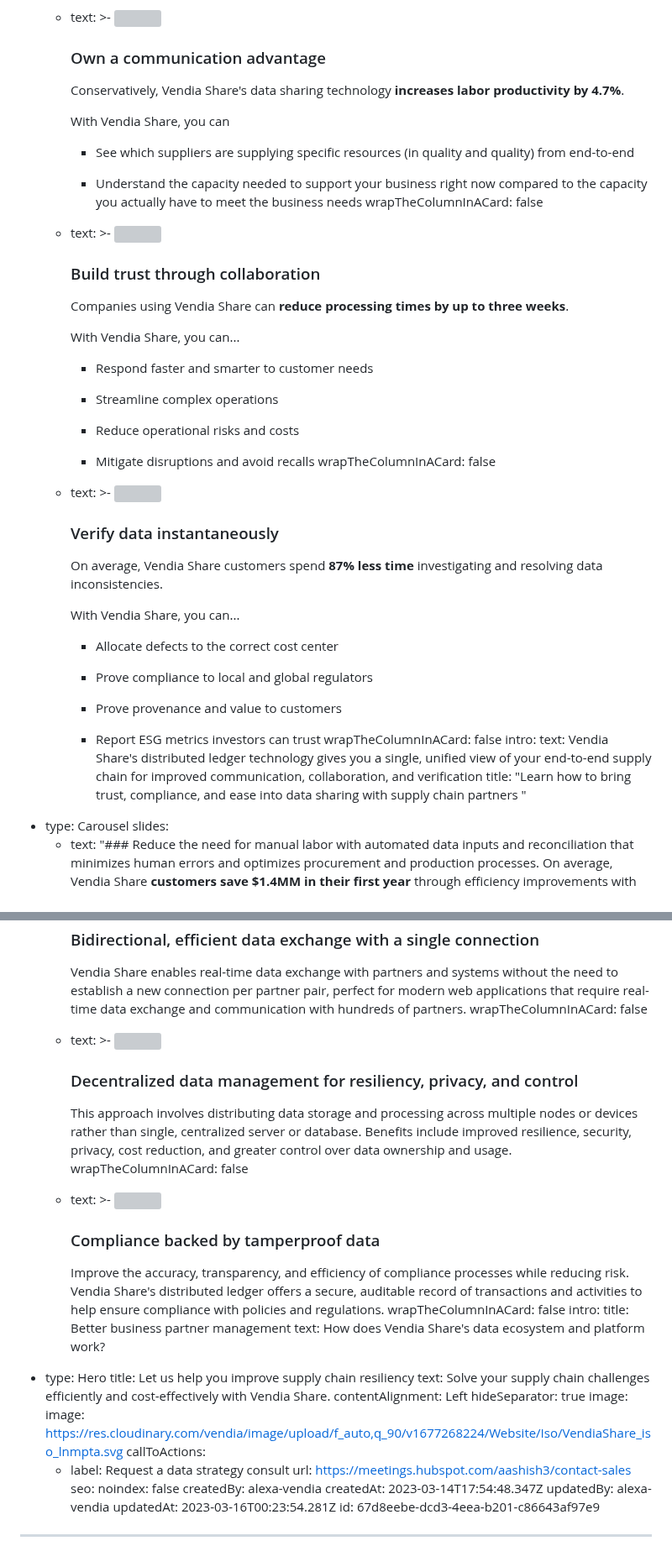
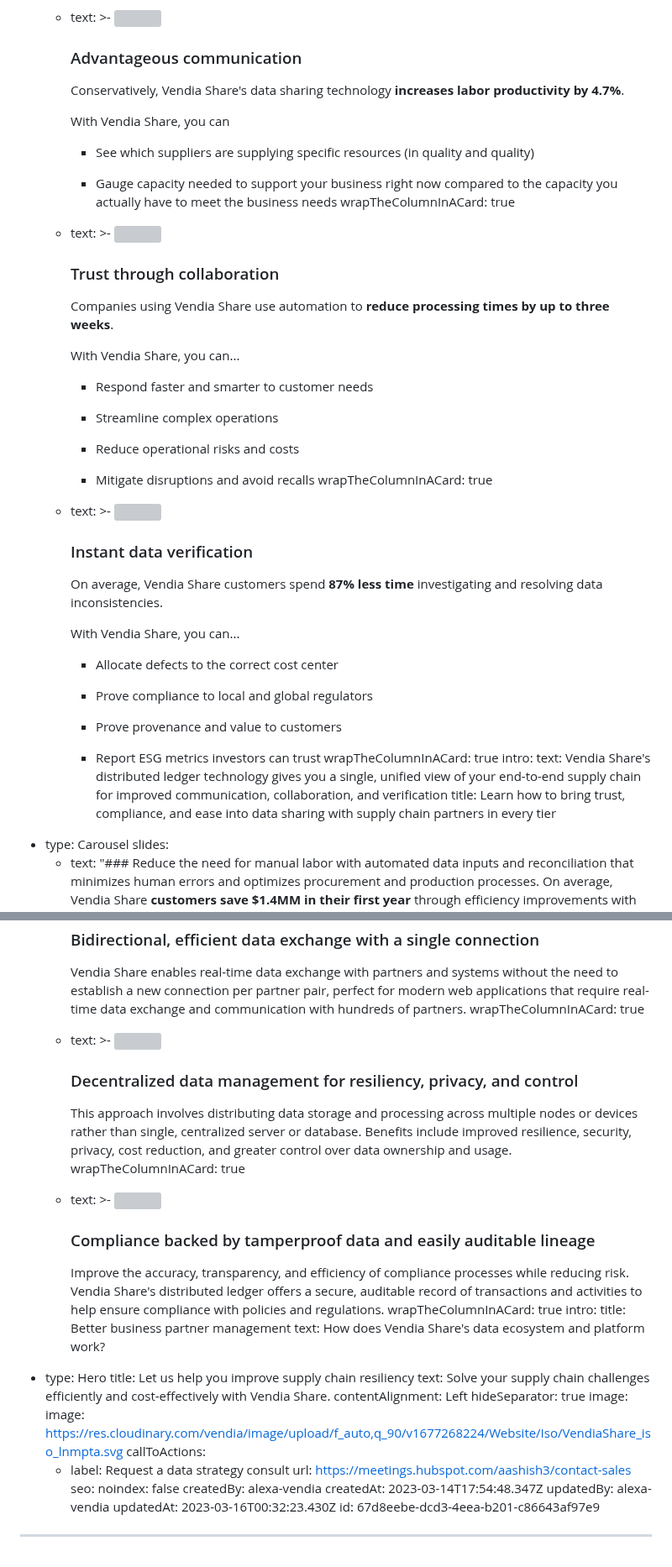
Before and after one commit to vendia/blog, a Markdown page: pages/industry-supply-chain-visibility.md, 2 parts joined by grey strips. Shown at 84% size. Drawn GitHub-style; grey boxes are pictures that could not be loaded.

Commit message:
CMS Update Page "industry-supply-chain-visibility"

```diff
--- a/pages/industry-supply-chain-visibility.md
+++ b/pages/industry-supply-chain-visibility.md
@@ -22,7 +22,7 @@ components:
           width="120" height="-1" />
 
 
-          ### Own a communication advantage
+          ### Advantageous communication
 
 
           Conservatively, Vendia Share's data sharing technology **increases labor productivity by 4.7%**.
@@ -31,20 +31,20 @@ components:
           With Vendia Share, you can
 
 
-          - See which suppliers are supplying specific resources (in quality and quality) from end-to-end
+          - See which suppliers are supplying specific resources (in quality and quality)
 
-          - Understand the capacity needed to support your business right now compared to the capacity you actually have to meet the business needs
-        wrapTheColumnInACard: false
+          - Gauge capacity needed to support your business right now compared to the capacity you actually have to meet the business needs
+        wrapTheColumnInACard: true
       - text: >-
           <img
           src="https://res.cloudinary.com/vendia/image/upload/v1677269835/Website/Icons/Blue%20icons/People_102_rhu0t6.svg"  class="image-float-left"
           width="120" />
 
 
-          ### Build trust through collaboration
+          ### Trust through collaboration
 
 
-          Companies using Vendia Share can **reduce processing times by up to three weeks**.
+          Companies using Vendia Share use automation to **reduce processing times by up to three weeks**.
 
 
           With Vendia Share, you can...
@@ -57,14 +57,14 @@ components:
           - Reduce operational risks and costs
 
           - Mitigate disruptions and avoid recalls
-        wrapTheColumnInACard: false
+        wrapTheColumnInACard: true
       - text: >-
           <img
           src="https://res.cloudinary.com/vendia/image/upload/v1677269834/Website/Icons/Blue%20icons/People_98_okyitl.svg"  class="image-float-left"
           width="120" />
 
 
-          ### Verify data instantaneously
+          ### Instant data verification
 
 
           On average, Vendia Share customers spend **87% less time** investigating and resolving data inconsistencies.
@@ -82,13 +82,13 @@ components:
           - Prove provenance and value to customers
 
           - Report ESG metrics investors can trust
-        wrapTheColumnInACard: false
+        wrapTheColumnInACard: true
     intro:
       text: Vendia Share's distributed ledger technology gives you a single, unified
         view of your end-to-end supply chain for improved communication,
         collaboration, and verification
-      title: "Learn how to bring trust, compliance, and ease into data sharing with
-        supply chain partners "
+      title: Learn how to bring trust, compliance, and ease into data sharing with
+        supply chain partners in every tier
   - type: Carousel
     slides:
       - text: "### Reduce the need for manual labor with automated data inputs and
@@ -121,7 +121,7 @@ components:
 
 
           Vendia Share enables real-time data exchange with partners and systems without the need to establish a new connection per partner pair, perfect for modern web applications that require real-time data exchange and communication with hundreds of partners.
-        wrapTheColumnInACard: false
+        wrapTheColumnInACard: true
       - text: >-
           <img
           src="https://res.cloudinary.com/vendia/image/upload/v1677269870/Website/Icons/Blue%20icons/Tech_111_w4ppei.svg"  class="image-float-left"
@@ -132,18 +132,18 @@ components:
 
 
           This approach involves distributing data storage and processing across multiple nodes or devices rather than single, centralized server or database. Benefits include improved resilience, security, privacy, cost reduction, and greater control over data ownership and usage.
-        wrapTheColumnInACard: false
+        wrapTheColumnInACard: true
       - text: >-
           <img
           src="https://res.cloudinary.com/vendia/image/upload/v1677269814/Website/Icons/Blue%20icons/Media_111_mtm4e3.svg"  class="image-float-left"
           width="120" />
 
 
-          ### Compliance backed by tamperproof data
+          ### Compliance backed by tamperproof data and easily auditable lineage
 
 
           Improve the accuracy, transparency, and efficiency of compliance processes while reducing risk. Vendia Share's distributed ledger offers a secure, auditable record of transactions and activities to help ensure compliance with policies and regulations.
-        wrapTheColumnInACard: false
+        wrapTheColumnInACard: true
     intro:
       title: Better business partner management
       text: How does Vendia Share's data ecosystem and platform work?
@@ -163,6 +163,6 @@ seo:
 createdBy: alexa-vendia
 createdAt: 2023-03-14T17:54:48.347Z
 updatedBy: alexa-vendia
-updatedAt: 2023-03-16T00:23:54.281Z
+updatedAt: 2023-03-16T00:32:23.430Z
 id: 67d8eebe-dcd3-4eea-b201-c86643af97e9
 ---
```
